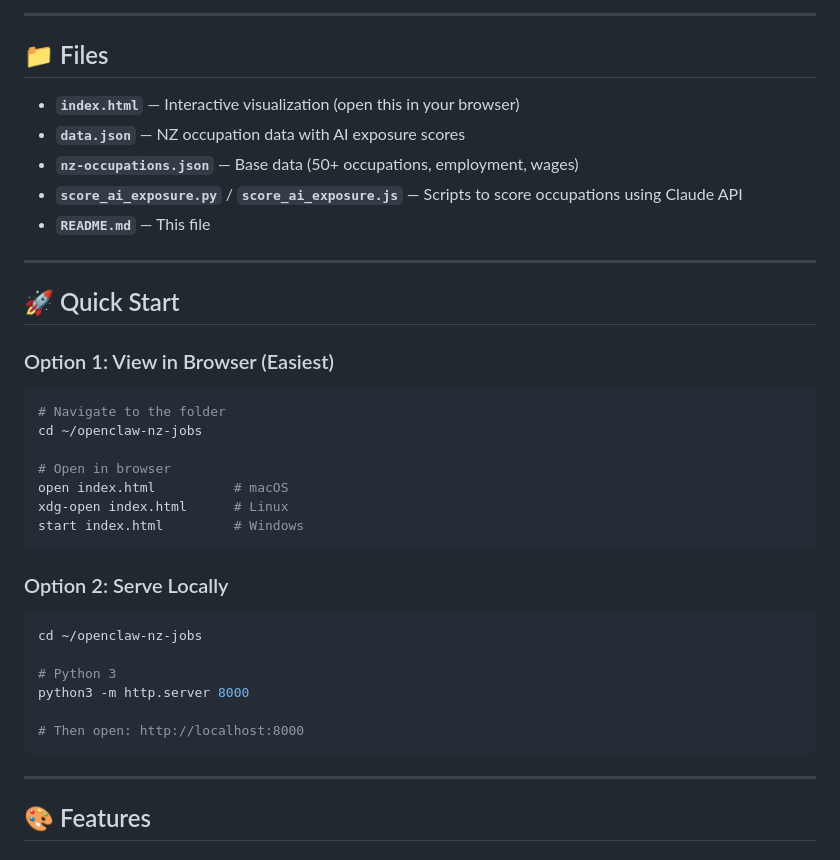
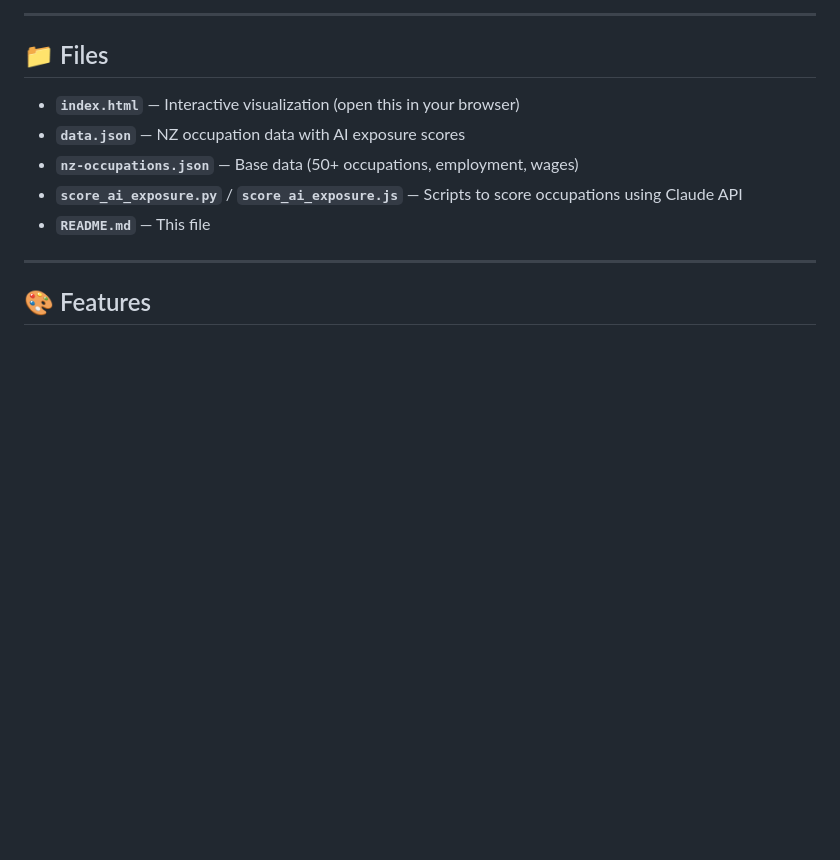
Before and after one commit to lhopkins78/nz-job-market-visualiser, a Markdown page: README.md, the part around the change. Rendered like a GitHub page; blank space fills up the shorter version.

Commit message:
Remove Quick Start section from README
Removed 'Quick Start' section with options for viewing and serving the project.

````diff
--- a/README.md
+++ b/README.md
@@ -51,31 +51,6 @@ Scoring is based on **Andrej Karpathy's AI Jobs framework** (https://github.com/
 - **`nz-occupations.json`** — Base data (50+ occupations, employment, wages)
 - **`score_ai_exposure.py`** / **`score_ai_exposure.js`** — Scripts to score occupations using Claude API
 - **`README.md`** — This file
-
----
-
-## 🚀 Quick Start
-
-### Option 1: View in Browser (Easiest)
-```bash
-# Navigate to the folder
-cd ~/openclaw-nz-jobs
-
-# Open in browser
-open index.html          # macOS
-xdg-open index.html      # Linux
-start index.html         # Windows
-```
-
-### Option 2: Serve Locally
-```bash
-cd ~/openclaw-nz-jobs
-
-# Python 3
-python3 -m http.server 8000
-
-# Then open: http://localhost:8000
-```
 
 ---
 
````
